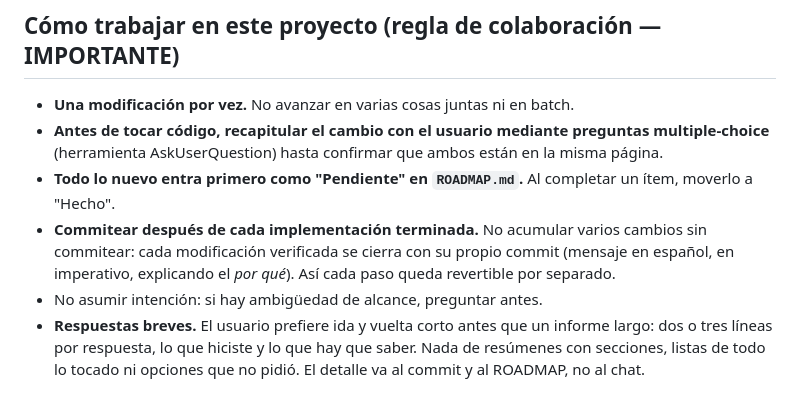
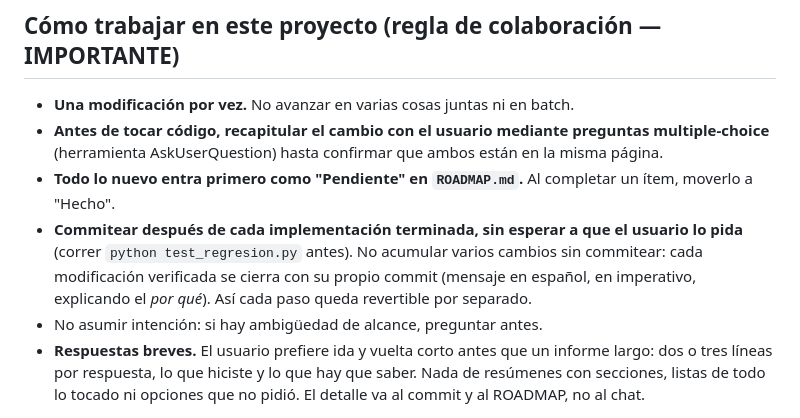
Before and after one commit to cerosmrt/app-inmobiliaria, a Markdown page: CLAUDE.md, the part around the change. Rendered like a GitHub page.

Commit message:
docs(claude): commitear al terminar cada implementación sin esperar el pedido
Co-Authored-By: Claude Sonnet 5.5 <noreply@anthropic.com>

```diff
--- a/CLAUDE.md
+++ b/CLAUDE.md
@@ -9,7 +9,7 @@ CRM inmobiliario para la inmobiliaria familiar (Moret, Gualeguay, Entre Ríos).
 - **Una modificación por vez.** No avanzar en varias cosas juntas ni en batch.
 - **Antes de tocar código, recapitular el cambio con el usuario mediante preguntas multiple-choice** (herramienta AskUserQuestion) hasta confirmar que ambos están en la misma página.
 - **Todo lo nuevo entra primero como "Pendiente" en `ROADMAP.md`.** Al completar un ítem, moverlo a "Hecho".
-- **Commitear después de cada implementación terminada.** No acumular varios cambios sin commitear: cada modificación verificada se cierra con su propio commit (mensaje en español, en imperativo, explicando el *por qué*). Así cada paso queda revertible por separado.
+- **Commitear después de cada implementación terminada, sin esperar a que el usuario lo pida** (correr `python test_regresion.py` antes). No acumular varios cambios sin commitear: cada modificación verificada se cierra con su propio commit (mensaje en español, en imperativo, explicando el *por qué*). Así cada paso queda revertible por separado.
 - No asumir intención: si hay ambigüedad de alcance, preguntar antes.
 - **Respuestas breves.** El usuario prefiere ida y vuelta corto antes que un informe largo: dos o tres líneas por respuesta, lo que hiciste y lo que hay que saber. Nada de resúmenes con secciones, listas de todo lo tocado ni opciones que no pidió. El detalle va al commit y al ROADMAP, no al chat.
 
```
